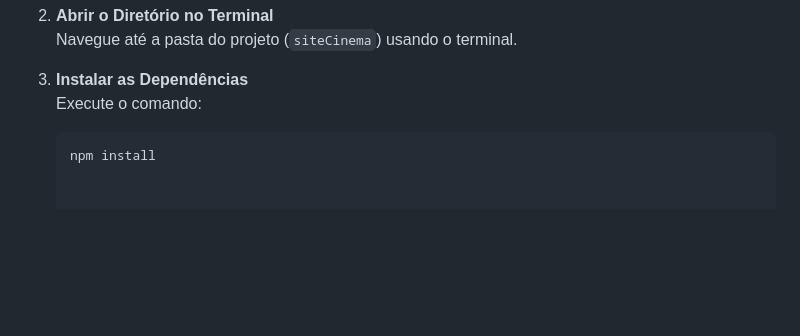
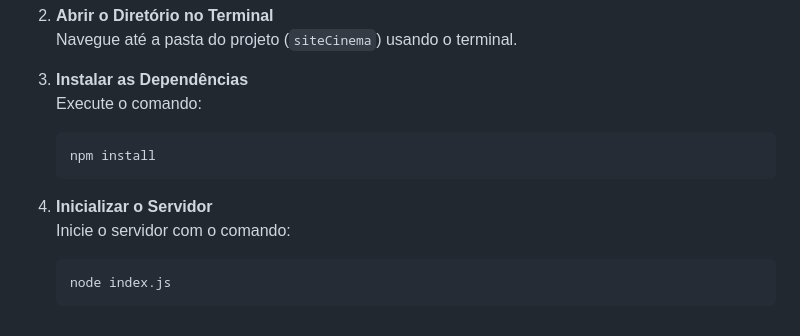
Before and after one commit to eduda-agc/Site-Cinema---Adm, a Markdown page: README.md, the part around the change. Drawn GitHub-style; blank space fills up the shorter version.

````diff
--- a/README.md
+++ b/README.md
@@ -68,3 +68,9 @@ O caso de uso simula o administrador de um site de cinema realizando as seguinte
    Execute o comando:
    ```bash
    npm install
+   ```
+4. **Inicializar o Servidor**
+   Inicie o servidor com o comando:
+   ```bash
+   node index.js
+   ```
````
